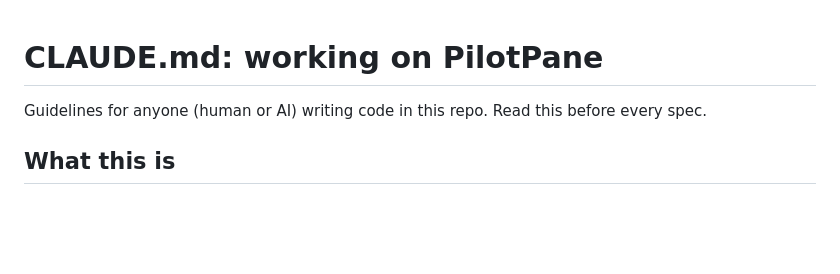
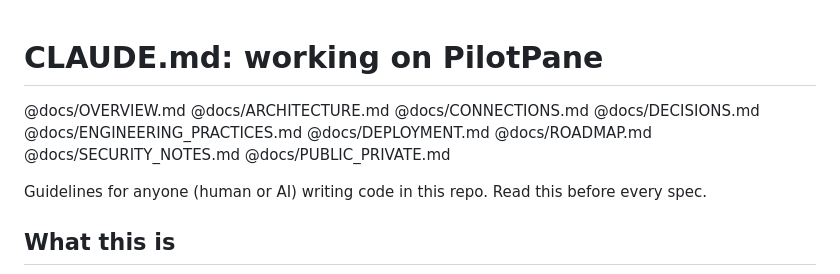
Before and after one commit to rafiyasir/pilotpane, a Markdown page: CLAUDE.md, the part around the change. Drawn GitHub-style; blank space fills up the shorter version.

Commit message:
docs: add engineering practices and deployment guides

```diff
--- a/CLAUDE.md
+++ b/CLAUDE.md
@@ -1,4 +1,14 @@
 # CLAUDE.md: working on PilotPane
+
+@docs/OVERVIEW.md
+@docs/ARCHITECTURE.md
+@docs/CONNECTIONS.md
+@docs/DECISIONS.md
+@docs/ENGINEERING_PRACTICES.md
+@docs/DEPLOYMENT.md
+@docs/ROADMAP.md
+@docs/SECURITY_NOTES.md
+@docs/PUBLIC_PRIVATE.md
 
 Guidelines for anyone (human or AI) writing code in this repo. Read this before every spec.
 
```
Also changed, not shown: docs/DEPLOYMENT.md (added, +41 -0 lines), docs/ENGINEERING_PRACTICES.md (added, +44 -0 lines).
